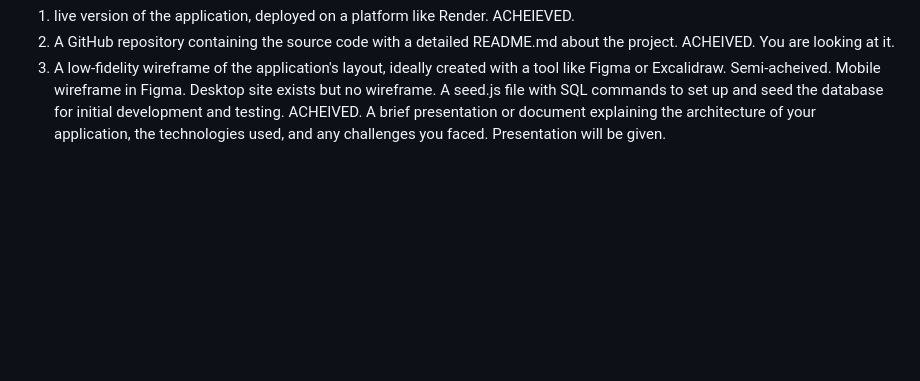
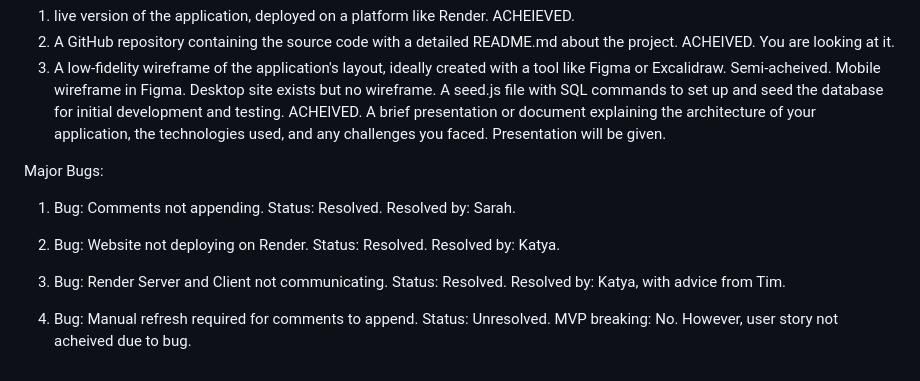
Before and after one commit to KatyaSenior/WeatherApp, a Markdown page: README.md, the part around the change. Drawn GitHub-style; blank space fills up the shorter version.

Commit message:
4 bugs described

```diff
--- a/README.md
+++ b/README.md
@@ -66,3 +66,21 @@ Deliverables:
 3. A low-fidelity wireframe of the application's layout, ideally created with a tool like Figma or Excalidraw. Semi-acheived. Mobile wireframe in Figma. Desktop site exists but no wireframe.
    A seed.js file with SQL commands to set up and seed the database for initial development and testing. ACHEIVED.
    A brief presentation or document explaining the architecture of your application, the technologies used, and any challenges you faced. Presentation will be given.
+
+Major Bugs:
+
+1. Bug: Comments not appending.
+   Status: Resolved.
+   Resolved by: Sarah.
+
+2. Bug: Website not deploying on Render.
+   Status: Resolved.
+   Resolved by: Katya.
+
+3. Bug: Render Server and Client not communicating.
+   Status: Resolved.
+   Resolved by: Katya, with advice from Tim.
+
+4. Bug: Manual refresh required for comments to append.
+   Status: Unresolved.
+   MVP breaking: No. However, user story not acheived due to bug.
```
